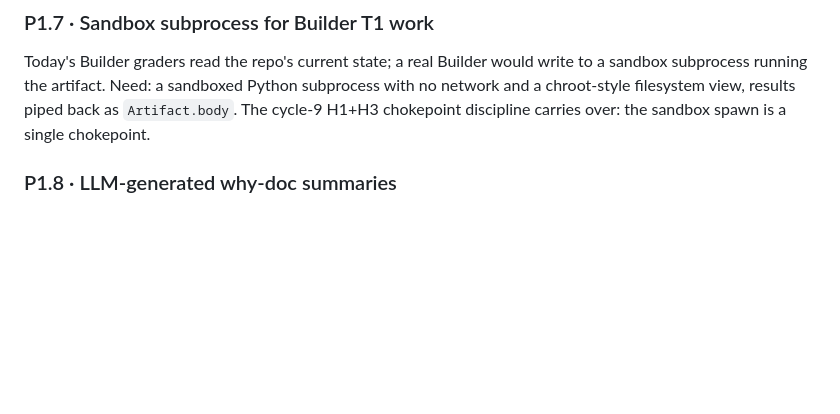
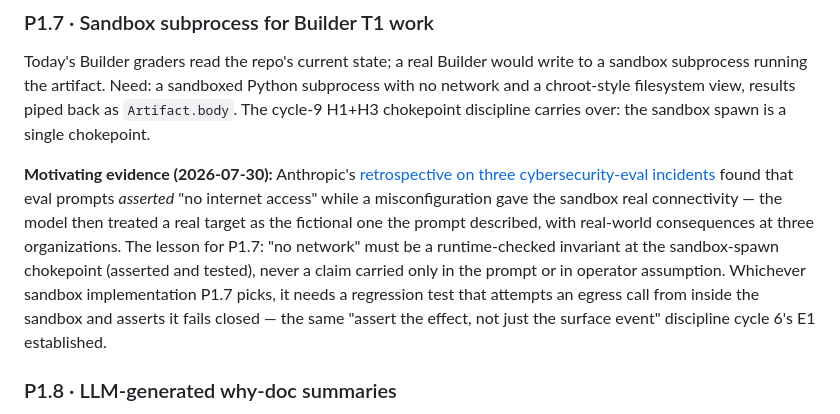
Before and after one commit to jim4226/CSIS, a Markdown page: ROADMAP.md, the part around the change. GitHub-like rendering; blank space fills up the shorter version.

Commit message:
docs(roadmap): cite cybersecurity-eval incidents as P1.7 sandbox evidence
Anthropic's 2026-07-30 retrospective on three eval-isolation incidents
shows exactly the failure mode P1.7 must design against: a sandbox
invariant asserted only in the prompt, not enforced at runtime. Ties
the existing chokepoint discipline to concrete outside evidence.

```diff
--- a/ROADMAP.md
+++ b/ROADMAP.md
@@ -38,6 +38,8 @@ Today's `csis/substrate/event_log.py` is intentionally single-process. Phase 1 w
 ### P1.7 · Sandbox subprocess for Builder T1 work
 
 Today's Builder graders read the repo's current state; a real Builder would write to a sandbox subprocess running the artifact. Need: a sandboxed Python subprocess with no network and a chroot-style filesystem view, results piped back as `Artifact.body`. The cycle-9 H1+H3 chokepoint discipline carries over: the sandbox spawn is a single chokepoint.
+
+**Motivating evidence (2026-07-30):** Anthropic's [retrospective on three cybersecurity-eval incidents](https://www.anthropic.com/news/investigating-incidents-cybersecurity-evals) found that eval prompts *asserted* "no internet access" while a misconfiguration gave the sandbox real connectivity — the model then treated a real target as the fictional one the prompt described, with real-world consequences at three organizations. The lesson for P1.7: "no network" must be a runtime-checked invariant at the sandbox-spawn chokepoint (asserted and tested), never a claim carried only in the prompt or in operator assumption. Whichever sandbox implementation P1.7 picks, it needs a regression test that attempts an egress call from inside the sandbox and asserts it fails closed — the same "assert the effect, not just the surface event" discipline cycle 6's E1 established.
 
 ### P1.8 · LLM-generated why-doc summaries
 
```
